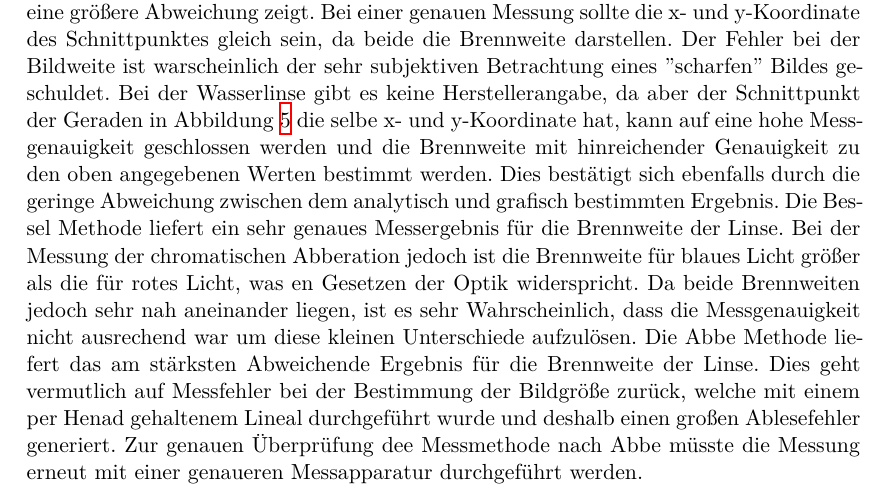
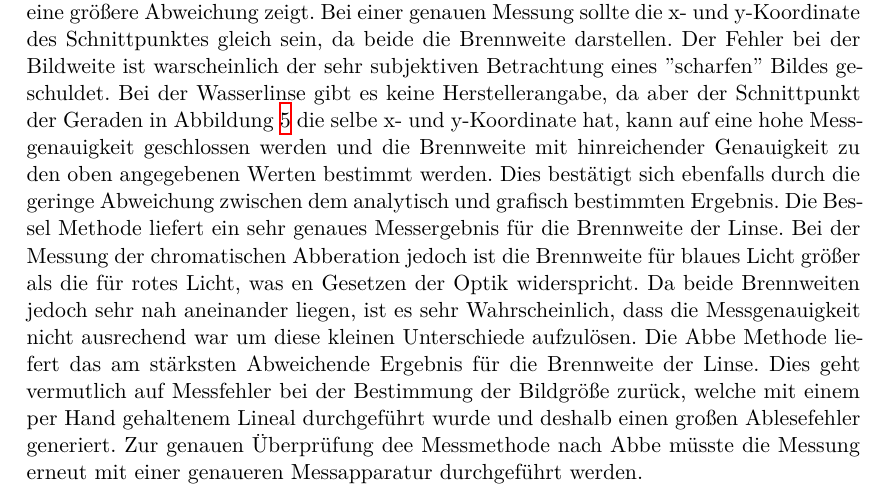
Before and after one commit to Fresoquark/Anfaengerpraktikum, a LaTeX document (V408/main.tex, which reads V408/content/diskussion.tex): part of page 13 of 14, cut so that both start at the same text. Compiled offline with XeLaTeX.

Commit message:
Rechtschreibfehler korrigiert.

```diff
--- a/V408/content/diskussion.tex
+++ b/V408/content/diskussion.tex
@@ -26,5 +26,5 @@ Die Bessel Methode liefert ein sehr genaues Messergebnis für die Brennweite der
 blaues Licht größer als die für rotes Licht, was en Gesetzen der Optik widerspricht. Da beide Brennweiten jedoch sehr nah aneinander liegen, ist es sehr Wahrscheinlich,
 dass die Messgenauigkeit nicht ausrechend war um diese kleinen Unterschiede aufzulösen.
 Die Abbe Methode liefert das am stärksten Abweichende Ergebnis für die Brennweite der Linse. Dies geht vermutlich auf Messfehler bei der Bestimmung der Bildgröße
-zurück, welche mit einem per Henad gehaltenem Lineal durchgeführt wurde und deshalb einen großen Ablesefehler generiert. Zur genauen Überprüfung dee Messmethode nach Abbe
+zurück, welche mit einem per Hand gehaltenem Lineal durchgeführt wurde und deshalb einen großen Ablesefehler generiert. Zur genauen Überprüfung dee Messmethode nach Abbe
 müsste die Messung erneut mit einer genaueren Messapparatur durchgeführt werden.
```
